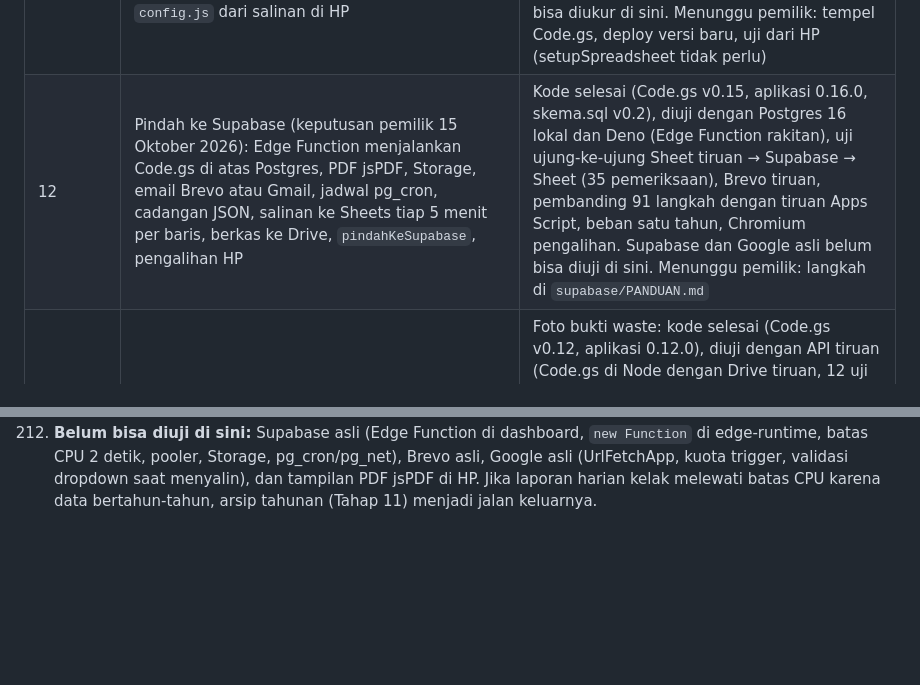
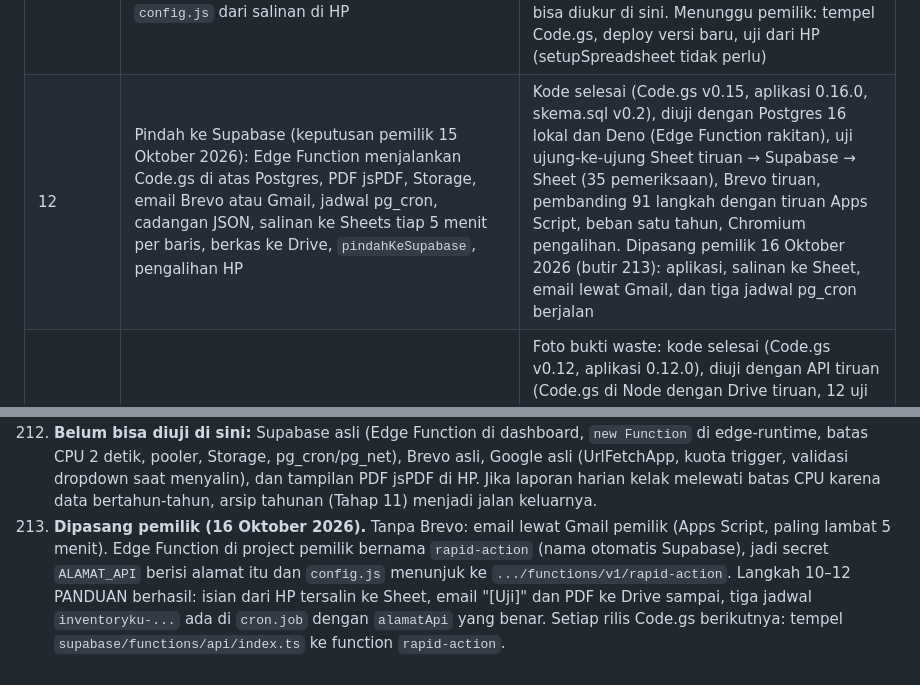
Before and after one commit to lokadhana11-lang/inventoryku, a Markdown page: CLAUDE.md, 2 parts joined by grey strips. GitHub-like rendering; blank space fills up the shorter version.

Commit message:
CLAUDE.md dan PANDUAN: Supabase sudah dipasang pemilik (function rapid-action, tanpa Brevo)
Co-Authored-By: Claude Opus 5.5 <noreply@anthropic.com>
Claude-Session: https://claude.ai/code/session_01Uk2WvhyvtUrAecSzpvhzQ3

```diff
--- a/CLAUDE.md
+++ b/CLAUDE.md
@@ -225,7 +225,7 @@ sistem yang berlaku. Hal yang tidak diatur: pilih yang paling sederhana dan cata
 | 11++ | Arah premium, spesifikasi tampilan 1.7 (dipilih pemilik dari pratinjau 11 Oktober 2026): kepala navy berisi ringkasan di setiap layar, bayangan lembut, tekstur navy, angka utama besar, tiket berikon dengan sobek, Nilai stock di kepala Dashboard dan ubin menggantung, grafik tangga harga, grafik kosong bersumbu | Kode selesai (aplikasi 0.14.0; Code.gs tidak berubah), diuji di Chromium (13 uji alur, sapuan semua rute Pengelola dan Staff pada delapan ukuran dan "kurangi gerak": 292 pemeriksaan). Menunggu pemilik: uji dari HP (cukup buka aplikasi; tidak perlu tempel Code.gs atau setupSpreadsheet) |
 | 11+++ | Bar, logo, nama, dan gerak, spesifikasi tampilan 1.8 (permintaan pemilik 12 Oktober 2026): bar bawah mengambang dengan pil menu aktif, bar atas dengan pil dan nama outlet, logo lencana buku terbuka, nama dua warna, baris merek di kepala Beranda, isi layar naik bertahap, muncul saat digulir, angka dan grafik naik, cahaya navy pelan | Kode selesai (aplikasi 0.15.0; Code.gs tidak berubah), diuji di Chromium (11 uji gerak baru, 13 uji alur lama, sapuan 292 pemeriksaan). Menunggu pemilik: uji dari HP (cukup buka aplikasi; tidak perlu tempel Code.gs atau setupSpreadsheet) |
 | 11++++ | Memuat lebih cepat (keluhan pemilik 12 Oktober 2026): login membawa Beranda, tiap tab dibaca sekali per permintaan, jawaban Beranda disimpan 2 menit di server, lama aksi di log, `config.js` dari salinan di HP | Kode selesai (Code.gs v0.14, aplikasi 0.15.1), diuji dengan API tiruan (11 uji server baru, jawaban 12 aksi sama dengan sebelum, 26 uji harga dan 32 pemeriksaan regresi) dan Chromium (4 uji baru, uji lama, sapuan delapan ukuran). Waktu di Google asli belum bisa diukur di sini. Menunggu pemilik: tempel Code.gs, deploy versi baru, uji dari HP (setupSpreadsheet tidak perlu) |
-| 12 | Pindah ke Supabase (keputusan pemilik 15 Oktober 2026): Edge Function menjalankan Code.gs di atas Postgres, PDF jsPDF, Storage, email Brevo atau Gmail, jadwal pg_cron, cadangan JSON, salinan ke Sheets tiap 5 menit per baris, berkas ke Drive, `pindahKeSupabase`, pengalihan HP | Kode selesai (Code.gs v0.15, aplikasi 0.16.0, skema.sql v0.2), diuji dengan Postgres 16 lokal dan Deno (Edge Function rakitan), uji ujung-ke-ujung Sheet tiruan → Supabase → Sheet (35 pemeriksaan), Brevo tiruan, pembanding 91 langkah dengan tiruan Apps Script, beban satu tahun, Chromium pengalihan. Supabase dan Google asli belum bisa diuji di sini. Menunggu pemilik: langkah di `supabase/PANDUAN.md` |
+| 12 | Pindah ke Supabase (keputusan pemilik 15 Oktober 2026): Edge Function menjalankan Code.gs di atas Postgres, PDF jsPDF, Storage, email Brevo atau Gmail, jadwal pg_cron, cadangan JSON, salinan ke Sheets tiap 5 menit per baris, berkas ke Drive, `pindahKeSupabase`, pengalihan HP | Kode selesai (Code.gs v0.15, aplikasi 0.16.0, skema.sql v0.2), diuji dengan Postgres 16 lokal dan Deno (Edge Function rakitan), uji ujung-ke-ujung Sheet tiruan → Supabase → Sheet (35 pemeriksaan), Brevo tiruan, pembanding 91 langkah dengan tiruan Apps Script, beban satu tahun, Chromium pengalihan. Dipasang pemilik 16 Oktober 2026 (butir 213): aplikasi, salinan ke Sheet, email lewat Gmail, dan tiga jadwal pg_cron berjalan |
 | 11 | Opsional: foto bukti waste, arsip tahunan, outlet tambahan | Foto bukti waste: kode selesai (Code.gs v0.12, aplikasi 0.12.0), diuji dengan API tiruan (Code.gs di Node dengan Drive tiruan, 12 uji server) dan Chromium (13 uji alur, delapan ukuran). Unggahan ke Drive asli belum bisa diuji di sini. Menunggu pemilik: tempel Code.gs, deploy versi baru, uji dari HP (setupSpreadsheet tidak perlu). Arsip tahunan dan outlet tambahan: belum |
 
 ## Keputusan tambahan
@@ -1569,3 +1569,8 @@ Hal yang tidak diatur spesifikasi, dipilih yang paling sederhana:
     pooler, Storage, pg_cron/pg_net), Brevo asli, Google asli (UrlFetchApp, kuota trigger, validasi dropdown saat menyalin), dan
     tampilan PDF jsPDF di HP. Jika laporan harian kelak melewati batas CPU karena data bertahun-tahun, arsip tahunan (Tahap 11)
     menjadi jalan keluarnya.
+213. **Dipasang pemilik (16 Oktober 2026).** Tanpa Brevo: email lewat Gmail pemilik (Apps Script, paling lambat 5 menit). Edge
+    Function di project pemilik bernama `rapid-action` (nama otomatis Supabase), jadi secret `ALAMAT_API` berisi alamat itu dan
+    `config.js` menunjuk ke `.../functions/v1/rapid-action`. Langkah 10–12 PANDUAN berhasil: isian dari HP tersalin ke Sheet,
+    email "[Uji]" dan PDF ke Drive sampai, tiga jadwal `inventoryku-...` ada di `cron.job` dengan `alamatApi` yang benar.
+    Setiap rilis Code.gs berikutnya: tempel `supabase/functions/api/index.ts` ke function `rapid-action`.
```
Also changed, not shown: supabase/PANDUAN.md (+2 -1 lines).
